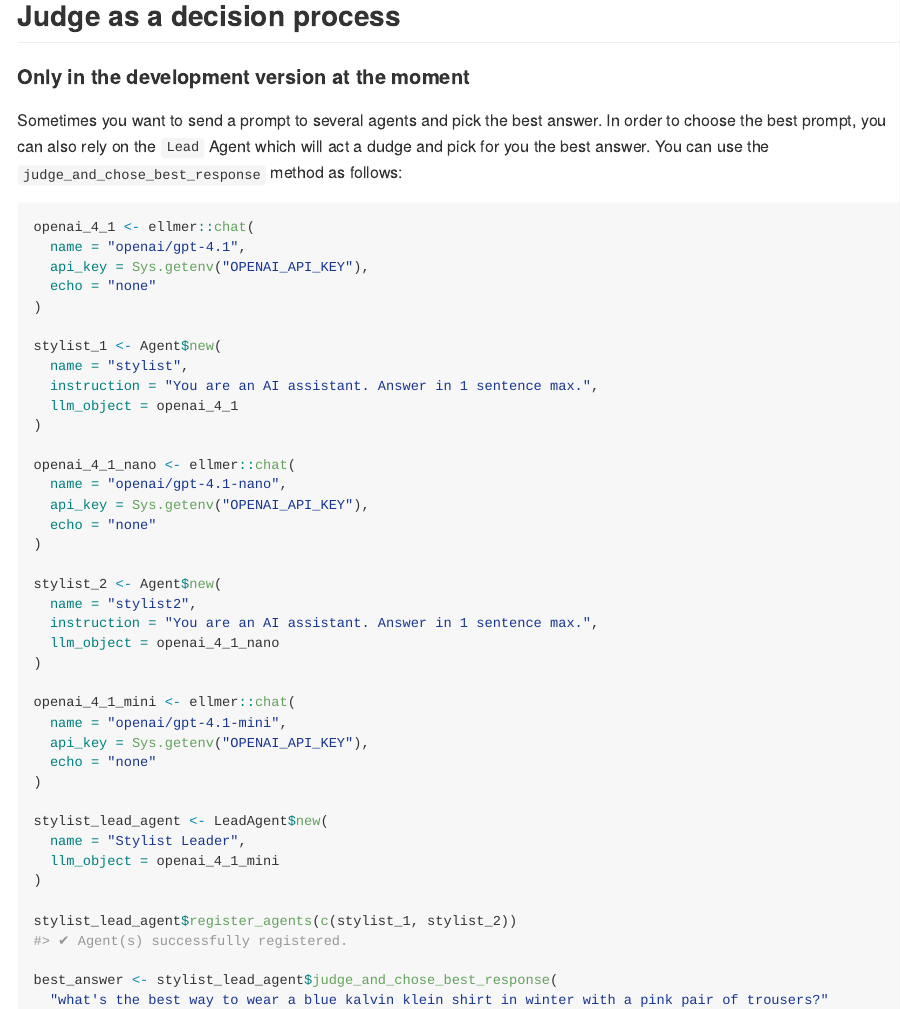
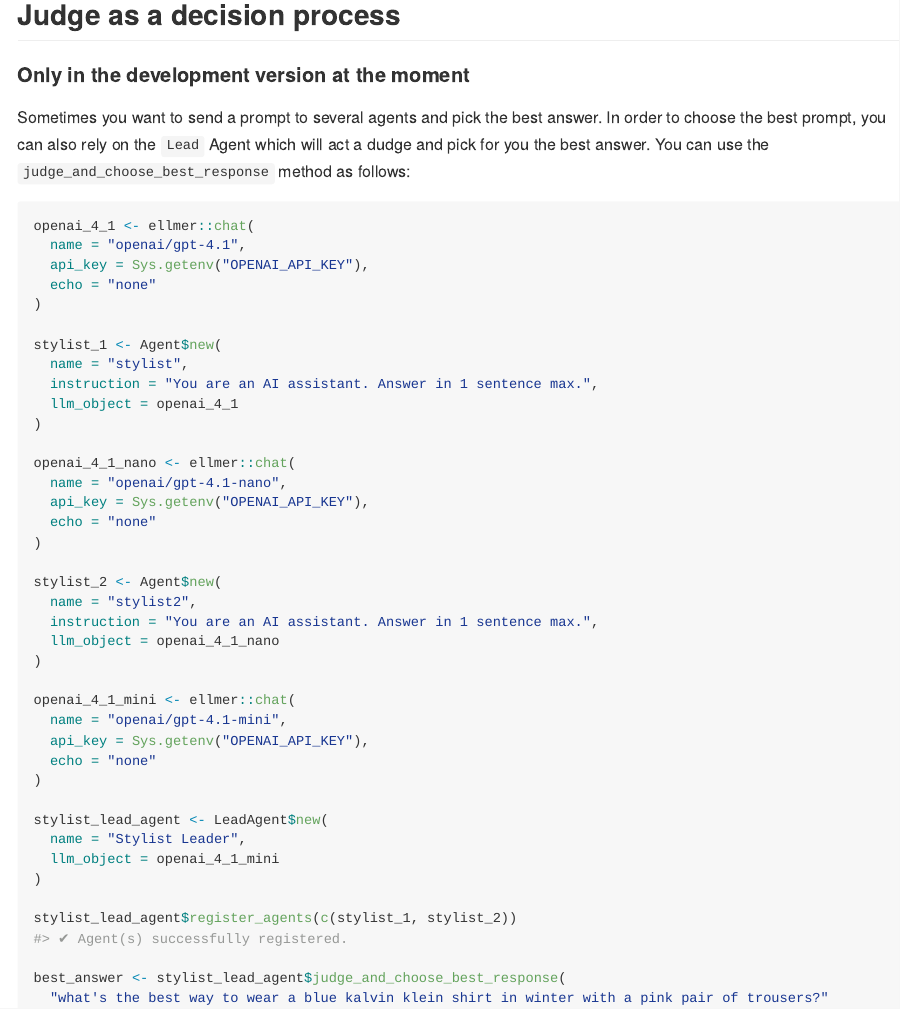
Before and after one commit to feddelegrand7/mini007, an R Markdown document (README.Rmd): the page in a window 1100 px wide, from 13300 px down before the commit and from 13470 px down after it, so that both start at the same text. The pictures show the output file README.md that the author committed with the source, drawn offline in the style of GitHub; long lines of code are wrapped; badge pictures from the web are left out.

Commit message:
renaming judge_and_choose_best_response

````diff
--- a/README.Rmd
+++ b/README.Rmd
@@ -328,7 +328,7 @@ Note that you can set a `HITL` at several steps, for example `lead_agent$set_hit
 ## Judge as a decision process
 #### Only in the development version at the moment
 
-Sometimes you want to send a prompt to several agents and pick the best answer. In order to choose the best prompt, you can also rely on the `Lead` Agent which will act a dudge and pick for you the best answer. You can use the `judge_and_chose_best_response` method as follows:
+Sometimes you want to send a prompt to several agents and pick the best answer. In order to choose the best prompt, you can also rely on the `Lead` Agent which will act a dudge and pick for you the best answer. You can use the `judge_and_choose_best_response` method as follows:
 
 ```{r}
 openai_4_1 <- ellmer::chat(
@@ -368,7 +368,7 @@ stylist_lead_agent <- LeadAgent$new(
 
 stylist_lead_agent$register_agents(c(stylist_1, stylist_2))
 
-best_answer <- stylist_lead_agent$judge_and_chose_best_response(
+best_answer <- stylist_lead_agent$judge_and_choose_best_response(
   "what's the best way to wear a blue kalvin klein shirt in winter with a pink pair of trousers?"
 )
 
````
Also changed, not shown: NEWS.md (+1 -1 lines), R/LeadAgent.R (+2 -2 lines), README.md, 1 other file.
